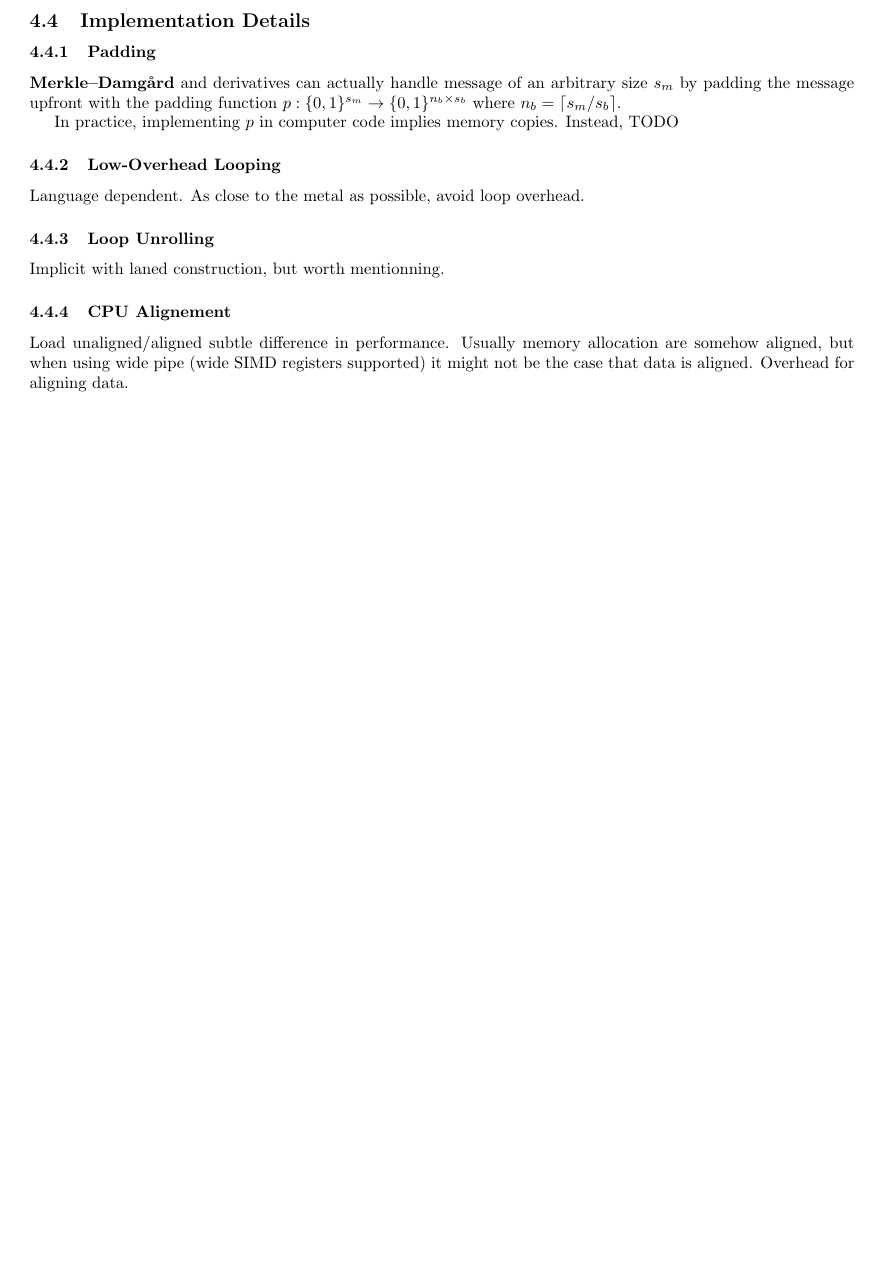
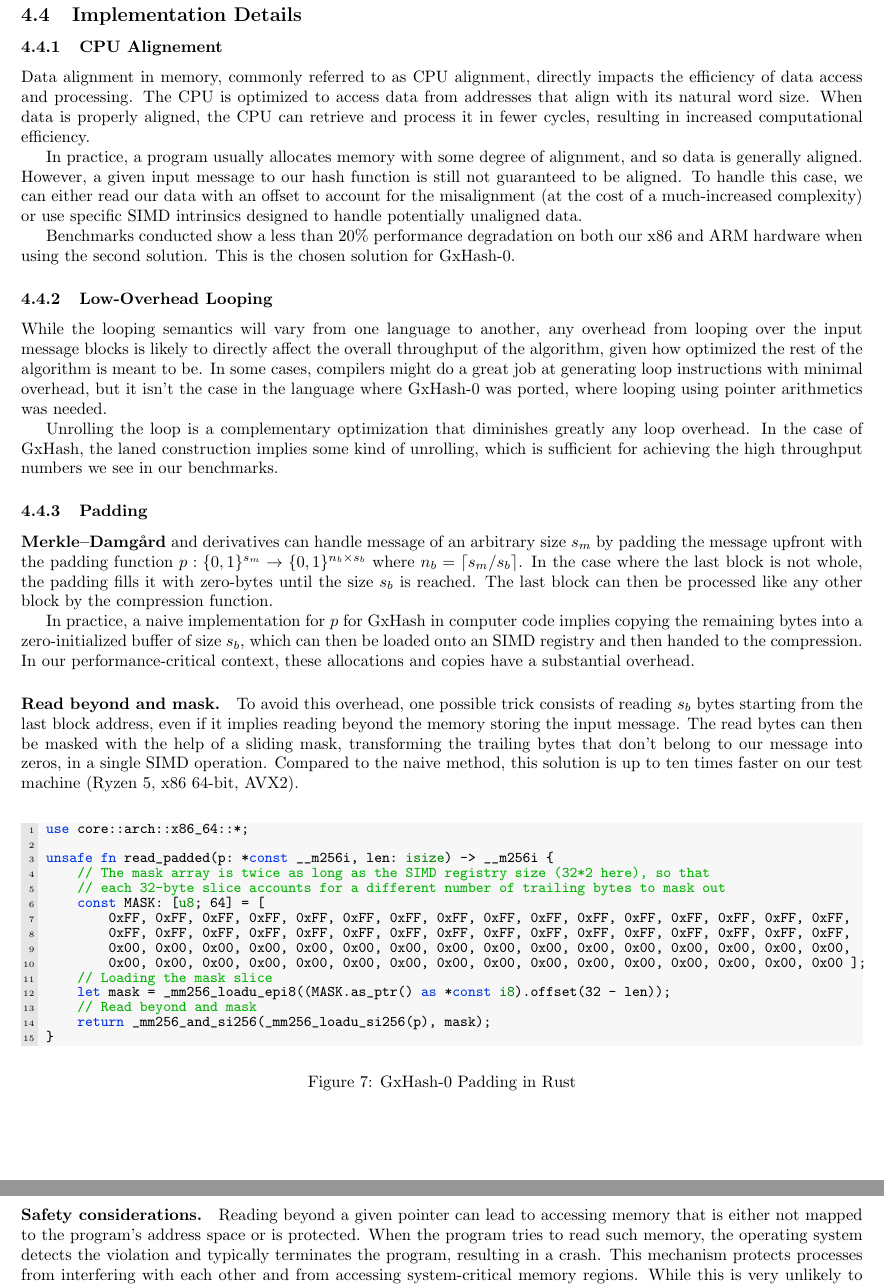
Before and after one commit to ogxd/gxhash, a LaTeX paper (article/article.tex): part of page 11 of 12 before the commit and two parts of pages 11 and 12 of 13 after it, the two joined at a grey line, cut so that both start at the same text, the shorter picture padded with empty space. Compiled offline with pdfLaTeX.

Commit message:
Add writing on implementation details

```diff
--- a/article/article.tex
+++ b/article/article.tex
@@ -1,5 +1,5 @@
 \documentclass[10pt]{article}
-\usepackage[margin=0.8in]{geometry}
+\usepackage[margin=0.73in]{geometry}
 \usepackage{amsmath}
 \usepackage{hyperref}
 \usepackage{listings}
@@ -415,22 +409,50 @@ While it would have been interesting to leverage SIMD once again, it turned out
 
 \subsection{Implementation Details}
 
-\subsubsection{Padding}
+\subsubsection{CPU Alignement}
 
-\textbf{Merkle–Damgård} and derivatives can actually handle message of an arbitrary size \( s_m \) by padding the message upfront with the padding
-function \( p: \{0,1\}^{s_m} \to \{0,1\}^{n_b \times s_b} \) where \( n_b = \lceil s_m/s_b \rceil \).
+Data alignment in memory, commonly referred to as CPU alignment, directly impacts the efficiency of data access and processing. The CPU is optimized to access data from addresses that align with its natural word size. When data is properly aligned, the CPU can retrieve and process it in fewer cycles, resulting in increased computational efficiency.
 
-In practice, implementing \( p \) in computer code implies memory copies. Instead, TODO
+In practice, a program usually allocates memory with some degree of alignment, and so data is generally aligned. However, a given input message to our hash function is still not guaranteed to be aligned. To handle this case, we can either read our data with an offset to account for the misalignment (at the cost of a much-increased complexity) or use specific SIMD intrinsics designed to handle potentially unaligned data.
+
+Benchmarks conducted show a less than 20\% performance degradation on both our x86 and ARM hardware when using the second solution. This is the chosen solution for GxHash-0.
 
 \subsubsection{Low-Overhead Looping}
 
-Language dependent. As close to the metal as possible, avoid loop overhead.
+While the looping semantics will vary from one language to another, any overhead from looping over the input message blocks is likely to directly affect the overall throughput of the algorithm, given how optimized the rest of the algorithm is meant to be. In some cases, compilers might do a great job at generating loop instructions with minimal overhead, but it isn't the case in the language where GxHash-0 was ported, where looping using pointer arithmetics was needed.
 
-\subsubsection{Loop Unrolling}
+Unrolling the loop is a complementary optimization that diminishes greatly any loop overhead. In the case of GxHash, the laned construction implies some kind of unrolling, which is sufficient for achieving the high throughput numbers we see in our benchmarks.
 
-Implicit with laned construction, but worth mentionning.
+\subsubsection{Padding}
 
-\subsubsection{CPU Alignement}
+\textbf{Merkle–Damgård} and derivatives can handle message of an arbitrary size \( s_m \) by padding the message upfront with the padding function \( p: \{0,1\}^{s_m} \to \{0,1\}^{n_b \times s_b} \) where \( n_b = \lceil s_m/s_b \rceil \). In the case where the last block is not whole, the padding fills it with zero-bytes until the size \( s_b \) is reached. The last block can then be processed like any other block by the compression function.
 
-Load unaligned/aligned subtle difference in performance. Usually memory allocation are somehow aligned, but when using wide pipe (wide SIMD registers supported) it might not be the case that data is aligned.
-Overhead for aligning data.
+In practice, a naive implementation for \( p \) for GxHash in computer code implies copying the remaining bytes into a zero-initialized buffer of size \( s_b \), which can then be loaded onto an SIMD registry and then handed to the compression. In our performance-critical context, these allocations and copies have a substantial overhead.
+
+\paragraph{Read beyond and mask.}
+To avoid this overhead, one possible trick consists of reading \( s_b \) bytes starting from the last block address, even if it implies reading beyond the memory storing the input message. The read bytes can then be masked with the help of a sliding mask, transforming the trailing bytes that don't belong to our message into zeros, in a single SIMD operation. Compared to the naive method, this solution is up to ten times faster on our test machine (Ryzen 5, x86 64-bit, AVX2).
+
+\begin{figure}[ht]
+\begin{lstlisting}[language=Rust, style=boxed]
+use core::arch::x86_64::*;
+
+unsafe fn read_padded(p: *const __m256i, len: isize) -> __m256i {
+    // The mask array is twice as long as the SIMD registry size (32*2 here), so that
+    // each 32-byte slice accounts for a different number of trailing bytes to mask out
+    const MASK: [u8; 64] = [
+        0xFF, 0xFF, 0xFF, 0xFF, 0xFF, 0xFF, 0xFF, 0xFF, 0xFF, 0xFF, 0xFF, 0xFF, 0xFF, 0xFF, 0xFF, 0xFF,
+        0xFF, 0xFF, 0xFF, 0xFF, 0xFF, 0xFF, 0xFF, 0xFF, 0xFF, 0xFF, 0xFF, 0xFF, 0xFF, 0xFF, 0xFF, 0xFF,
+        0x00, 0x00, 0x00, 0x00, 0x00, 0x00, 0x00, 0x00, 0x00, 0x00, 0x00, 0x00, 0x00, 0x00, 0x00, 0x00,
+        0x00, 0x00, 0x00, 0x00, 0x00, 0x00, 0x00, 0x00, 0x00, 0x00, 0x00, 0x00, 0x00, 0x00, 0x00, 0x00 ];
+    // Loading the mask slice
+    let mask = _mm256_loadu_epi8((MASK.as_ptr() as *const i8).offset(32 - len));
+    // Read beyond and mask
+    return _mm256_and_si256(_mm256_loadu_si256(p), mask);
+}
+\end{lstlisting}
+\caption{GxHash-0 Padding in Rust}
+\label{fig:read_beyond_example}
+\end{figure}
+
+\paragraph{Safety considerations.}
+Reading beyond a given pointer can lead to accessing memory that is either not mapped to the program's address space or is protected. When the program tries to read such memory, the operating system detects the violation and typically terminates the program, resulting in a crash. This mechanism protects processes from interfering with each other and from accessing system-critical memory regions. While this is very unlikely to occur in most scenarios, the fact that it can theoretically occur is a problem.
```
Also changed, not shown: article/article.tex (61 more changed lines), 1 other file.
